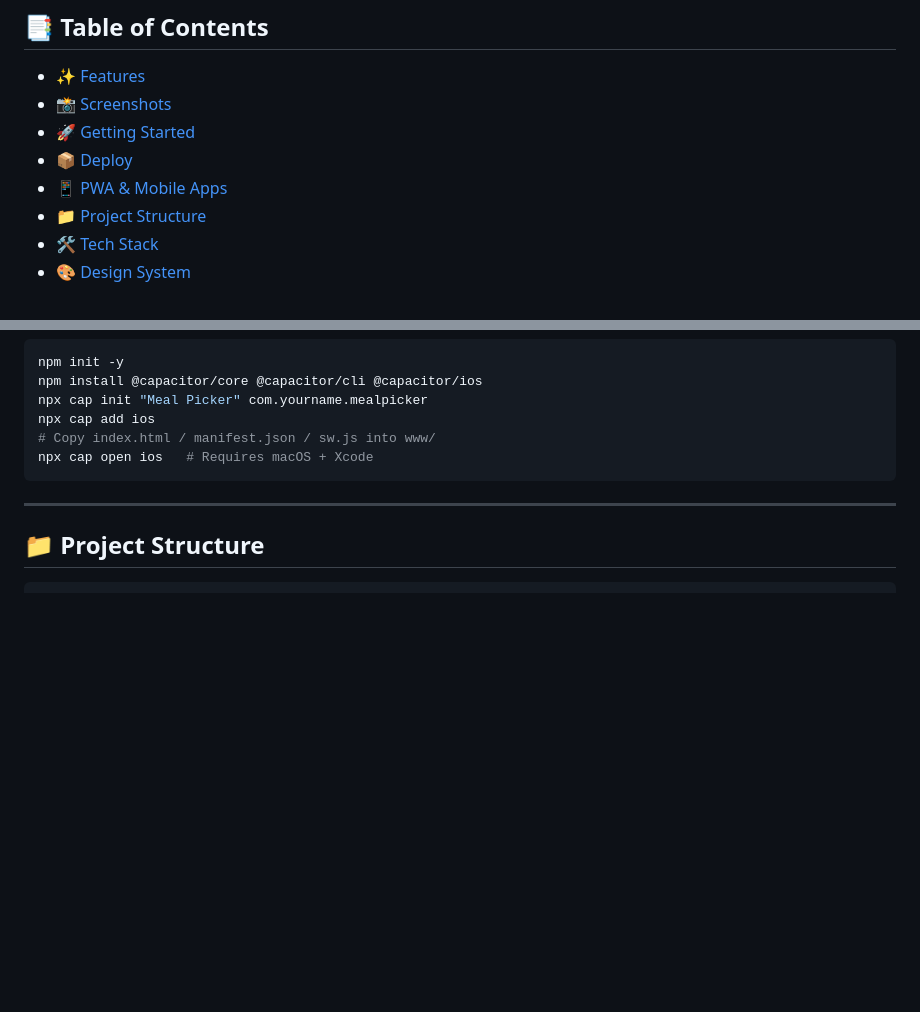
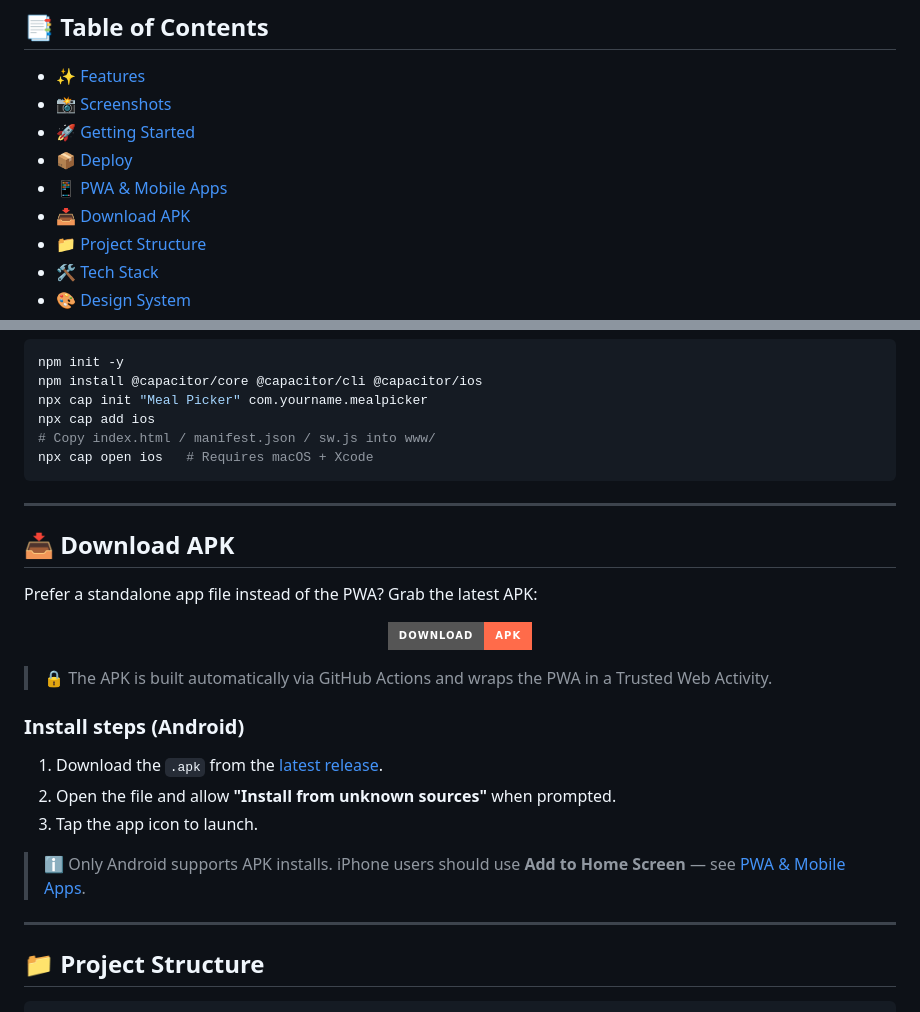
Before and after one commit to noone-sketch/random-meal-picker, a Markdown page: README.md, 2 parts joined by grey strips. GitHub-like rendering; badges without logos; blank space fills up the shorter version.

Commit message:
docs: README 添加 APK 下载章节

````diff
--- a/README.md
+++ b/README.md
@@ -31,6 +33,7 @@ A playful, installable PWA that randomly picks your next meal — choose from mu
 - [🚀 Getting Started](#-getting-started)
 - [📦 Deploy](#-deploy)
 - [📱 PWA & Mobile Apps](#-pwa--mobile-apps)
+- [📥 Download APK](#-download-apk)
 - [📁 Project Structure](#-project-structure)
 - [🛠 Tech Stack](#-tech-stack)
 - [🎨 Design System](#-design-system)
@@ -158,6 +161,26 @@ npx cap open ios   # Requires macOS + Xcode
 
 ---
 
+## 📥 Download APK
+
+Prefer a standalone app file instead of the PWA? Grab the latest APK:
+
+<p align="center">
+  <a href="https://github.com/noone-sketch/random-meal-picker/releases/latest"><img src="https://img.shields.io/badge/Download-APK-FF6B4A?style=for-the-badge" alt="Download APK"></a>
+</p>
+
+> 🔒 The APK is built automatically via GitHub Actions and wraps the PWA in a Trusted Web Activity.
+
+### Install steps (Android)
+
+1. Download the `.apk` from the [latest release](https://github.com/noone-sketch/random-meal-picker/releases/latest).
+2. Open the file and allow **"Install from unknown sources"** when prompted.
+3. Tap the app icon to launch.
+
+> ℹ️ Only Android supports APK installs. iPhone users should use **Add to Home Screen** — see [PWA & Mobile Apps](#-pwa--mobile-apps).
+
+---
+
 ## 📁 Project Structure
 
 ```
````
Also changed, not shown: other parts of README.md (+2 -0 lines), README.zh-CN.md (+23 -0 lines).
